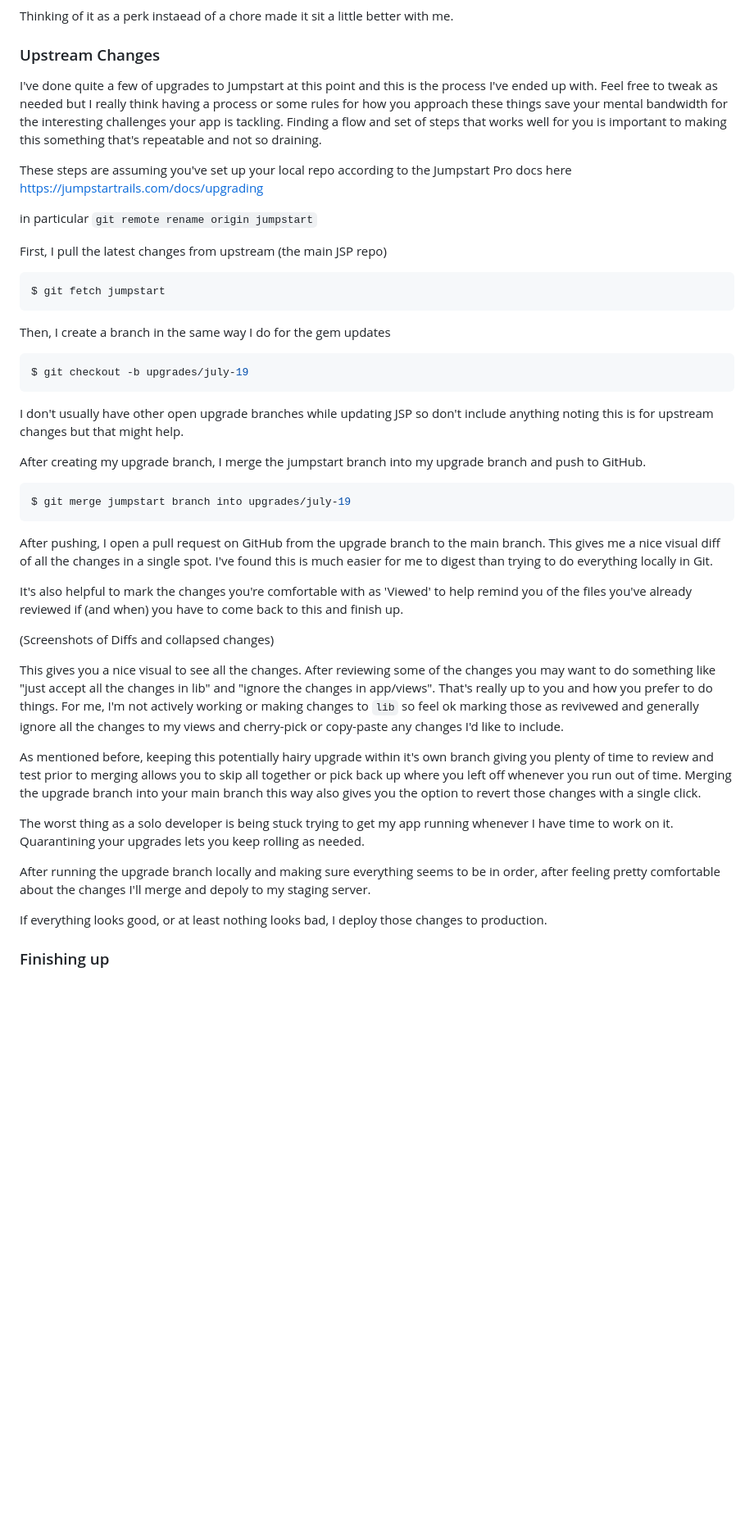
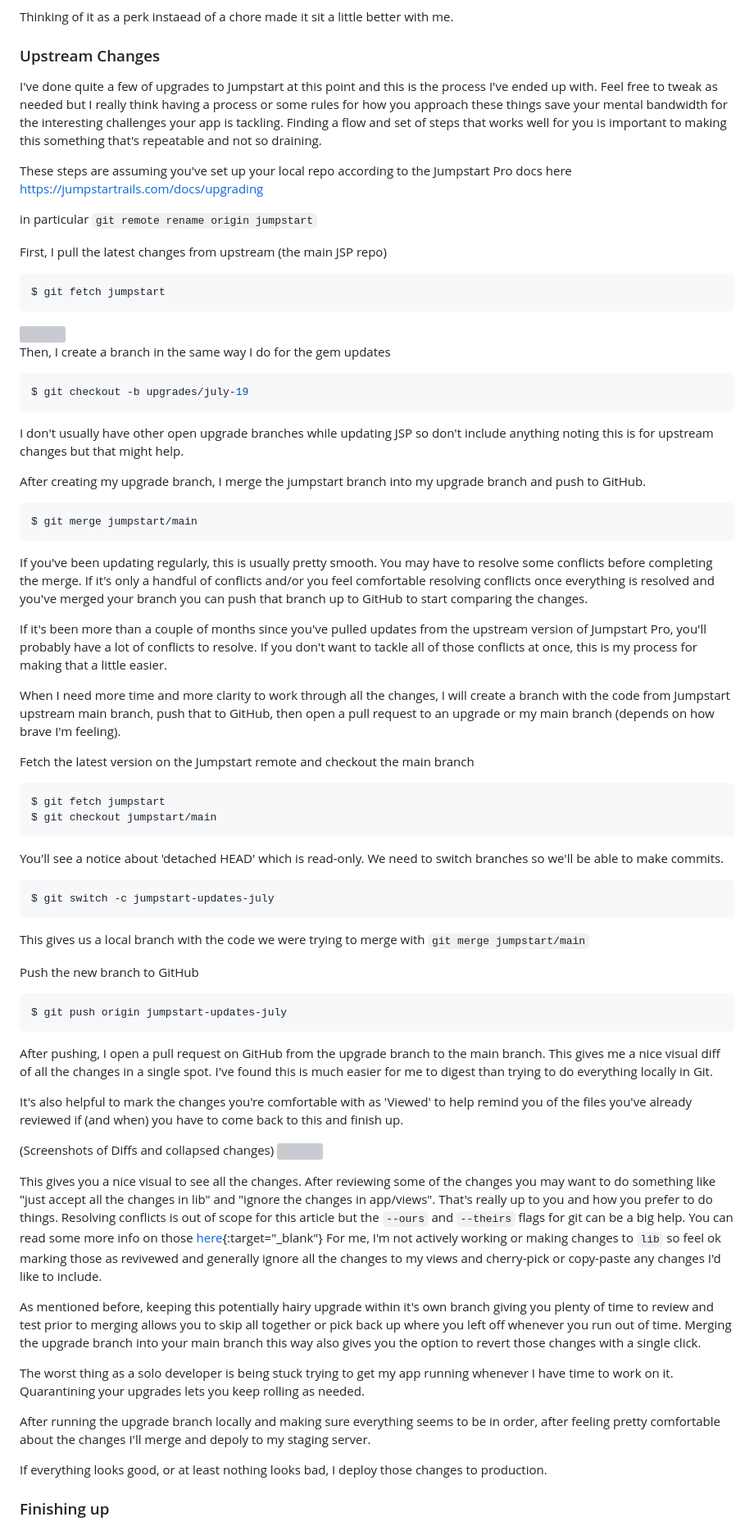
Before and after one commit to cnorm35/bridgetown-blog, a Markdown page: src/_posts/upgrading_jumpstart_pro.md, the part around one of its changes. Shown at 82% size. Drawn GitHub-style; blank space fills up the shorter version; grey boxes are pictures that could not be loaded.

````diff
--- a/src/_posts/upgrading_jumpstart_pro.md
+++ b/src/_posts/upgrading_jumpstart_pro.md
@@ -175,6 +162,7 @@ Thinking of it as a perk instaead of a chore made it sit a little better with
 me.
 
 ### Upstream Changes
+
 I've done quite a few of upgrades to Jumpstart at this point and this is the
 process I've ended up with.  Feel free to tweak as needed but I really think
 having a process or some rules for how you approach these things save your
@@ -208,7 +198,46 @@ After creating my upgrade branch, I merge the jumpstart branch into my upgrade
 branch and push to GitHub.
 
 ```bash
-$ git merge jumpstart branch into upgrades/july-19
+$ git merge jumpstart/main
+```
+
+If you've been updating regularly, this is usually pretty smooth. You may have
+to resolve some conflicts before completing the merge.  If it's only a handful
+of conflicts and/or you feel comfortable resolving conflicts once everything is
+resolved and you've merged your branch you can push that branch up to GitHub to
+start comparing the changes.
+
+If it's been more than a couple of months since you've pulled updates from the
+upstream version of Jumpstart Pro, you'll probably have a lot of conflicts to
+resolve.  If you don't want to tackle all of those conflicts at once, this is my
+process for making that a little easier.
+
+When I need more time and more clarity to work through all the changes, I will
+create a branch with the code from Jumpstart upstream main branch, push that to
+GitHub, then open a pull request to an upgrade or my main branch (depends on how
+brave I'm feeling).
+
+Fetch the latest version on the Jumpstart remote and checkout the main branch
+
+```
+$ git fetch jumpstart
+$ git checkout jumpstart/main
+```
+
+You'll see a notice about 'detached HEAD' which is read-only.  We need to switch
+branches so we'll be able to make commits.
+
+```
+$ git switch -c jumpstart-updates-july
+```
+
+This gives us a local branch with the code we were trying to merge with `git
+merge jumpstart/main`
+
+Push the new branch to GitHub
+
+```
+$ git push origin jumpstart-updates-july
 ```
 
 After pushing, I open a pull request on GitHub from the upgrade branch to the
@@ -222,12 +251,15 @@ come back to this and finish up.
 
 
 (Screenshots of Diffs and collapsed changes)
+<img class="position-relative mx-auto rounded w-100 shadow-lg" src="https://personal-blog-assets.s3.amazonaws.com/JumpstartProUpstreamDiff.png" />
 
 
 This gives you a nice visual to see all the changes.  After reviewing some of
 the changes you may want to do something like "just accept all the changes in
 lib" and "ignore the changes in app/views".  That's really up to you and how you
-prefer to do things.  For me, I'm not actively working or making changes to
+prefer to do things.  Resolving conflicts is out of scope for this article but
+the `--ours` and `--theirs` flags for git can be a big help. You can read some more info on those [here](https://howchoo.com/git/git-merge-conflicts-rebase-ours-theirs){:target="_blank"}
+For me, I'm not actively working or making changes to
 `lib` so feel ok marking those as revivewed and generally ignore all the changes
 to my views and cherry-pick or copy-paste any changes I'd like to include.
 
@@ -248,7 +280,6 @@ depoly to my staging server.
 If everything looks good, or at least nothing looks bad, I deploy those changes
 to production.
 
-
 ### Finishing up
 
 I wouldn't say I _love_ all of the upgrading I've been doing but I will say it's
````
Also changed, not shown: other parts of src/_posts/upgrading_jumpstart_pro.md (+11 -22 lines).
